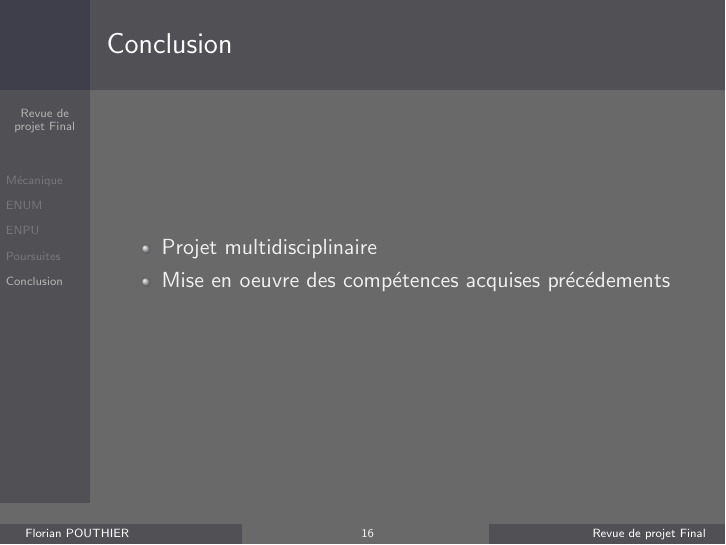
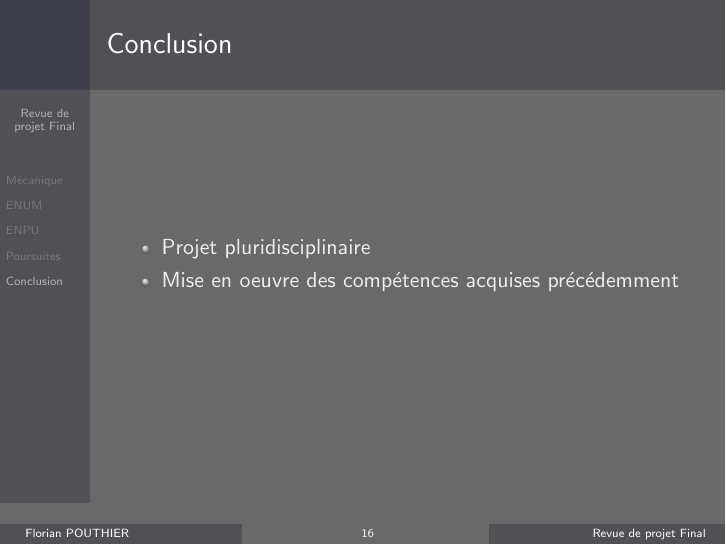
Before and after one commit to tristanplouz/ProjetGE2, LaTeX slides (Rapports/Diapo/beamer.tex): page 17 of 18. Compiled offline with pdfLaTeX.

Commit message:
Diapo Beamer - Corrections orthographiques mineures

```diff
--- a/Rapports/Diapo/beamer.tex
+++ b/Rapports/Diapo/beamer.tex
@@ -324,8 +324,8 @@
 	\section*{Conclusion}
 	%Conclusion
 	\begin{itemize}
-		    \item Projet multidisciplinaire
-		    \item Mise en oeuvre des compétences acquises précédements
+		    \item Projet pluridisciplinaire
+		    \item Mise en oeuvre des compétences acquises précédemment
 		\end{itemize}
 	\end{frame}
 	\author[]{Florian POUTHIER - Tristan DRUSSEL}
```
